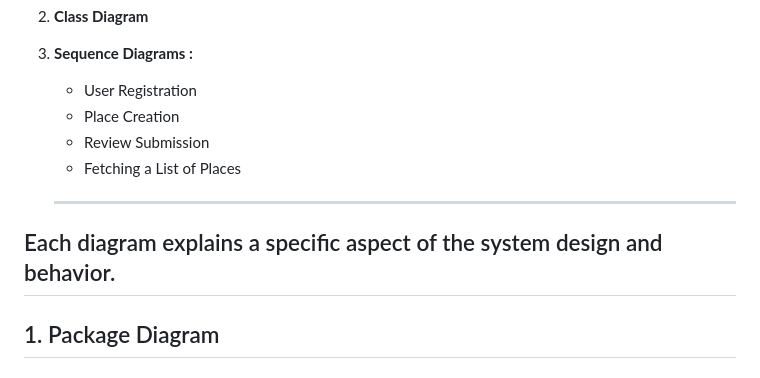
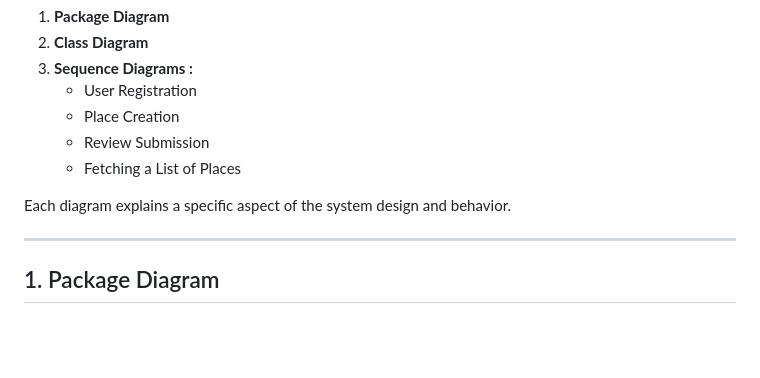
Before and after one commit to laradreamer79/holbertonschool-hbnb, a Markdown page: part1/README.md, the part around the change. Drawn GitHub-style; blank space fills up the shorter version.

Commit message:
Refactor README.md for clarity
Removed redundant header and adjusted formatting.

```diff
--- a/part1/README.md
+++ b/part1/README.md
@@ -32,9 +32,9 @@ This project includes the following UML diagrams:
      - Review Submission
      - Fetching a List of Places
 
+Each diagram explains a specific aspect of the system design and behavior.
+
    ----
-
-## Each diagram explains a specific aspect of the system design and behavior.
 
 ## 1. Package Diagram
 
```
